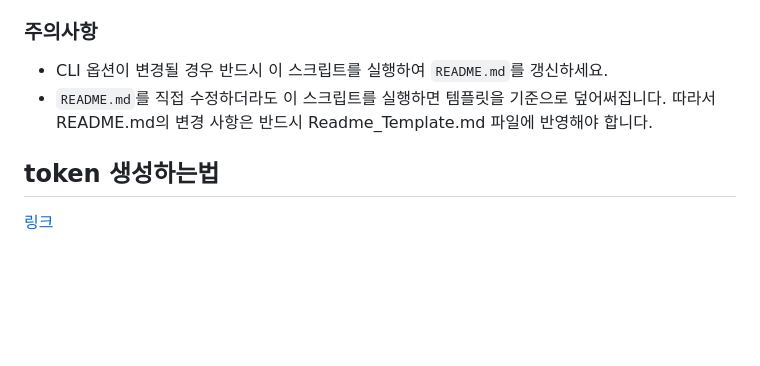
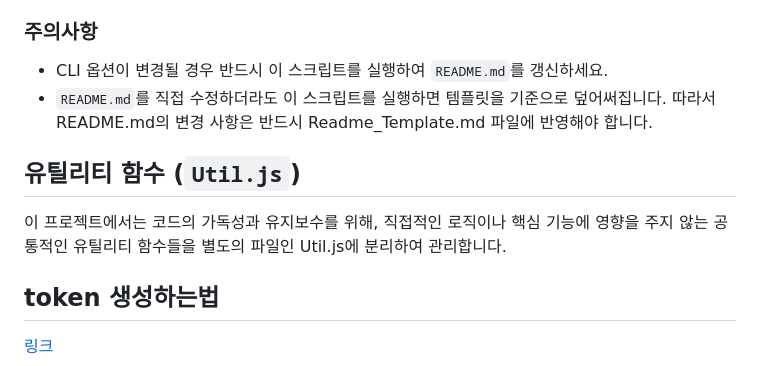
Before and after one commit to oss2025hnu/reposcore-js, a Markdown page: README.md, the part around the change. Drawn GitHub-style; blank space fills up the shorter version.

Commit message:
Util.js 함수 분리 내용 README에 추가

```diff
--- a/README.md
+++ b/README.md
@@ -118,6 +118,9 @@ node lib/GenerateReadme.js
 - CLI 옵션이 변경될 경우 반드시 이 스크립트를 실행하여 `README.md`를 갱신하세요.
 - `README.md`를 직접 수정하더라도 이 스크립트를 실행하면 템플릿을 기준으로 덮어써집니다. 따라서 README.md의 변경 사항은 반드시 Readme_Template.md 파일에 반영해야 합니다.
 
+## 유틸리티 함수 (`Util.js`)
+이 프로젝트에서는 코드의 가독성과 유지보수를 위해, 직접적인 로직이나 핵심 기능에 영향을 주지 않는 공통적인 유틸리티 함수들을 별도의 파일인 Util.js에 분리하여 관리합니다.
+
 ## token 생성하는법
 [링크](./token_guide/README.md)
 
```
Also changed, not shown: Readme_Template.md (+3 -0 lines).
